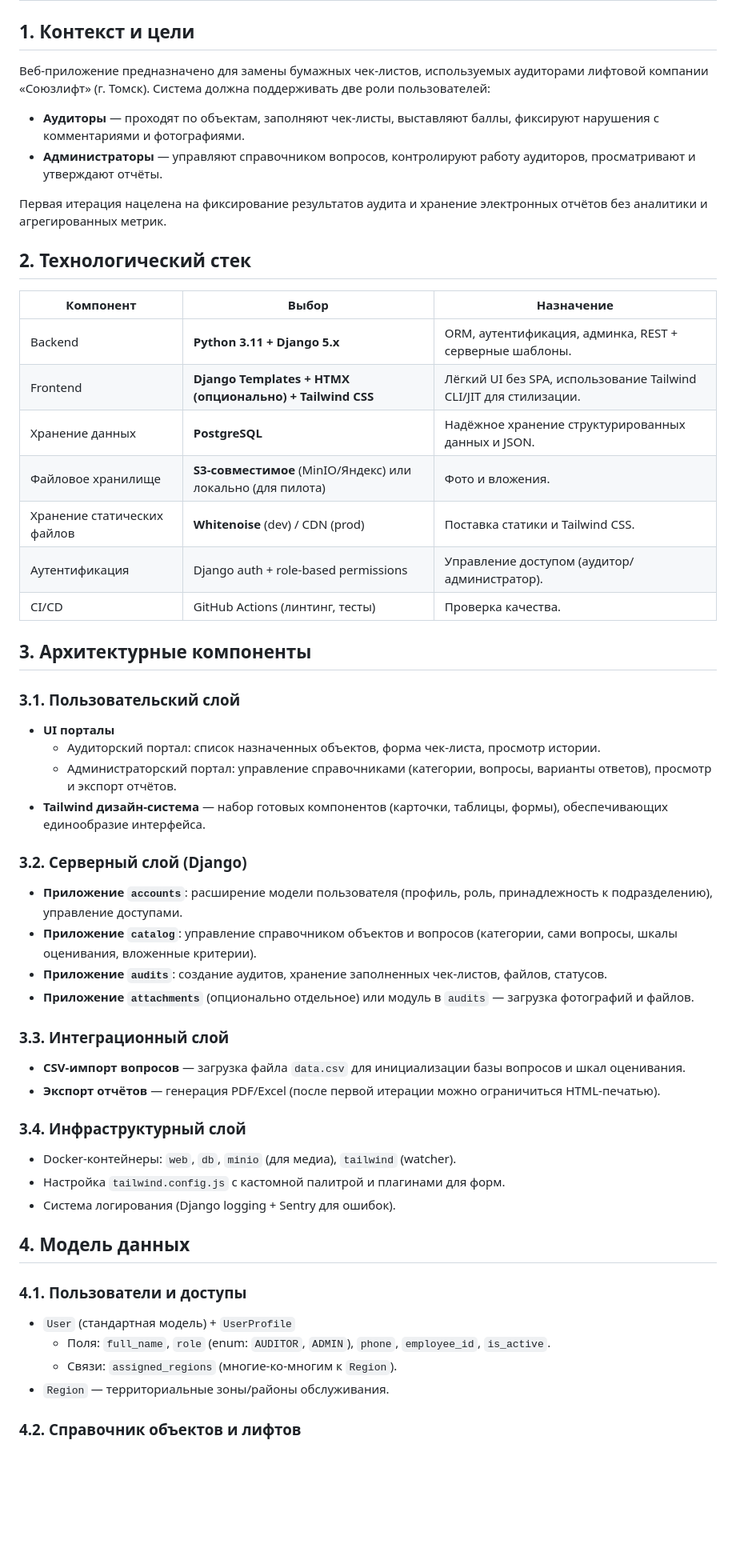
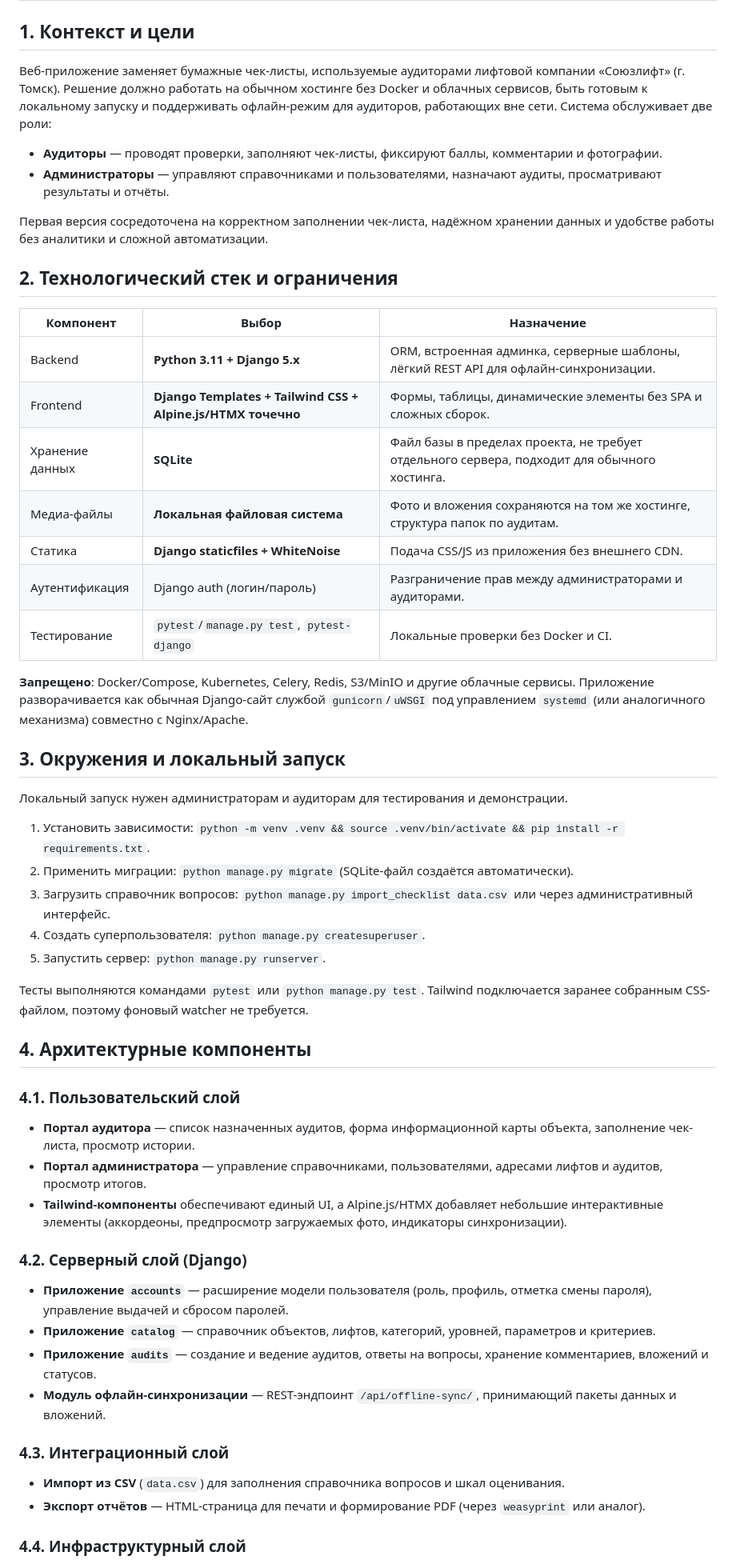
Before and after one commit to baslie/souzlift-audit, a Markdown page: architecture.md, the part around the change printed below. Shown: that part at 80% size. Rendered like a GitHub page; blank space fills up the shorter version.

Commit message:
Обновить архитектуру под офлайн и простой хостинг

```diff
--- a/architecture.md
+++ b/architecture.md
@@ -2,65 +2,65 @@
 
 ## 1. Контекст и цели
 
-Веб-приложение предназначено для замены бумажных чек-листов, используемых
-аудиторами лифтовой компании «Союзлифт» (г. Томск). Система должна поддерживать
-две роли пользователей:
+Веб-приложение заменяет бумажные чек-листы, используемые аудиторами лифтовой компании «Союзлифт» (г. Томск). Решение должно
+работать на обычном хостинге без Docker и облачных сервисов, быть готовым к локальному запуску и поддерживать офлайн-режим
+для аудиторов, работающих вне сети. Система обслуживает две роли:
 
-* **Аудиторы** — проходят по объектам, заполняют чек-листы, выставляют баллы,
-  фиксируют нарушения с комментариями и фотографиями.
-* **Администраторы** — управляют справочником вопросов, контролируют работу
-  аудиторов, просматривают и утверждают отчёты.
+* **Аудиторы** — проводят проверки, заполняют чек-листы, фиксируют баллы, комментарии и фотографии.
+* **Администраторы** — управляют справочниками и пользователями, назначают аудиты, просматривают результаты и отчёты.
 
-Первая итерация нацелена на фиксирование результатов аудита и хранение
-электронных отчётов без аналитики и агрегированных метрик.
+Первая версия сосредоточена на корректном заполнении чек-листа, надёжном хранении данных и удобстве работы без аналитики и
+сложной автоматизации.
 
-## 2. Технологический стек
+## 2. Технологический стек и ограничения
 
 | Компонент | Выбор | Назначение |
 |-----------|-------|------------|
-| Backend | **Python 3.11 + Django 5.x** | ORM, аутентификация, админка, REST + серверные шаблоны.
-| Frontend | **Django Templates + HTMX (опционально) + Tailwind CSS** | Лёгкий UI без SPA, использование Tailwind CLI/JIT для стилизации.
-| Хранение данных | **PostgreSQL** | Надёжное хранение структурированных данных и JSON.
-| Файловое хранилище | **S3-совместимое** (MinIO/Яндекс) или локально (для пилота) | Фото и вложения.
-| Хранение статических файлов | **Whitenoise** (dev) / CDN (prod) | Поставка статики и Tailwind CSS.
-| Аутентификация | Django auth + role-based permissions | Управление доступом (аудитор/администратор).
-| CI/CD | GitHub Actions (линтинг, тесты) | Проверка качества.
+| Backend | **Python 3.11 + Django 5.x** | ORM, встроенная админка, серверные шаблоны, лёгкий REST API для офлайн-синхронизации. |
+| Frontend | **Django Templates + Tailwind CSS + Alpine.js/HTMX точечно** | Формы, таблицы, динамические элементы без SPA и сложных сборок. |
+| Хранение данных | **SQLite** | Файл базы в пределах проекта, не требует отдельного сервера, подходит для обычного хостинга. |
+| Медиа-файлы | **Локальная файловая система** | Фото и вложения сохраняются на том же хостинге, структура папок по аудитам. |
+| Статика | **Django staticfiles + WhiteNoise** | Подача CSS/JS из приложения без внешнего CDN. |
+| Аутентификация | Django auth (логин/пароль) | Разграничение прав между администраторами и аудиторами. |
+| Тестирование | `pytest`/`manage.py test`, `pytest-django` | Локальные проверки без Docker и CI. |
 
-## 3. Архитектурные компоненты
+**Запрещено**: Docker/Compose, Kubernetes, Celery, Redis, S3/MinIO и другие облачные сервисы. Приложение разворачивается как
+обычная Django-сайт службой `gunicorn`/`uWSGI` под управлением `systemd` (или аналогичного механизма) совместно с Nginx/Apache.
 
-### 3.1. Пользовательский слой
+## 3. Окружения и локальный запуск
 
-* **UI порталы**
-  * Аудиторский портал: список назначенных объектов, форма чек-листа, просмотр истории.
-  * Администраторский портал: управление справочниками (категории, вопросы, варианты ответов), просмотр и экспорт отчётов.
-* **Tailwind дизайн-система** — набор готовых компонентов (карточки, таблицы, формы), обеспечивающих единообразие интерфейса.
+Локальный запуск нужен администраторам и аудиторам для тестирования и демонстрации.
 
-### 3.2. Серверный слой (Django)
+1. Установить зависимости: `python -m venv .venv && source .venv/bin/activate && pip install -r requirements.txt`.
+2. Применить миграции: `python manage.py migrate` (SQLite-файл создаётся автоматически).
+3. Загрузить справочник вопросов: `python manage.py import_checklist data.csv` или через административный интерфейс.
+4. Создать суперпользователя: `python manage.py createsuperuser`.
+5. Запустить сервер: `python manage.py runserver`.
 
-* **Приложение `accounts`**: расширение модели пользователя (профиль, роль, принадлежность к подразделению), управление доступами.
-* **Приложение `catalog`**: управление справочником объектов и вопросов (категории, сами вопросы, шкалы оценивания, вложенные критерии).
-* **Приложение `audits`**: создание аудитов, хранение заполненных чек-листов, файлов, статусов.
-* **Приложение `attachments`** (опционально отдельное) или модуль в `audits` — загрузка фотографий и файлов.
+Тесты выполняются командами `pytest` или `python manage.py test`. Tailwind подключается заранее собранным CSS-файлом, поэтому
+фоновый watcher не требуется.
 
-### 3.3. Интеграционный слой
+## 4. Архитектурные компоненты
 
-* **CSV-импорт вопросов** — загрузка файла `data.csv` для инициализации базы вопросов и шкал оценивания.
-* **Экспорт отчётов** — генерация PDF/Excel (после первой итерации можно ограничиться HTML-печатью).
+### 4.1. Пользовательский слой
 
-### 3.4. Инфраструктурный слой
+* **Портал аудитора** — список назначенных аудитов, форма информационной карты объекта, заполнение чек-листа, просмотр истории.
+* **Портал администратора** — управление справочниками, пользователями, адресами лифтов и аудитов, просмотр итогов.
+* **Tailwind-компоненты** обеспечивают единый UI, а Alpine.js/HTMX добавляет небольшие интерактивные элементы (аккордеоны,
+  предпросмотр загружаемых фото, индикаторы синхронизации).
 
-* Docker-контейнеры: `web`, `db`, `minio` (для медиа), `tailwind` (watcher).
-* Настройка `tailwind.config.js` с кастомной палитрой и плагинами для форм.
-* Система логирования (Django logging + Sentry для ошибок).
+### 4.2. Серверный слой (Django)
 
-## 4. Модель данных
+* **Приложение `accounts`** — расширение модели пользователя (роль, профиль, отметка смены пароля), управление выдачей и
+  сбросом паролей.
+* **Приложение `catalog`** — справочник объектов, лифтов, категорий, уровней, параметров и критериев.
+* **Приложение `audits`** — создание и ведение аудитов, ответы на вопросы, хранение комментариев, вложений и статусов.
+* **Модуль офлайн-синхронизации** — REST-эндпоинт `/api/offline-sync/`, принимающий пакеты данных и вложений.
 
-### 4.1. Пользователи и доступы
+### 4.3. Интеграционный слой
 
-* `User` (стандартная модель) + `UserProfile`
-  * Поля: `full_name`, `role` (enum: `AUDITOR`, `ADMIN`), `phone`, `employee_id`, `is_active`.
-  * Связи: `assigned_regions` (многие-ко-многим к `Region`).
-* `Region` — территориальные зоны/районы обслуживания.
+* **Импорт из CSV** (`data.csv`) для заполнения справочника вопросов и шкал оценивания.
+* **Экспорт отчётов** — HTML-страница для печати и формирование PDF (через `weasyprint` или аналог).
 
-### 4.2. Справочник объектов и лифтов
+### 4.4. Инфраструктурный слой
 
```
Also changed, not shown: other parts of architecture.md (+104 -99 lines).
